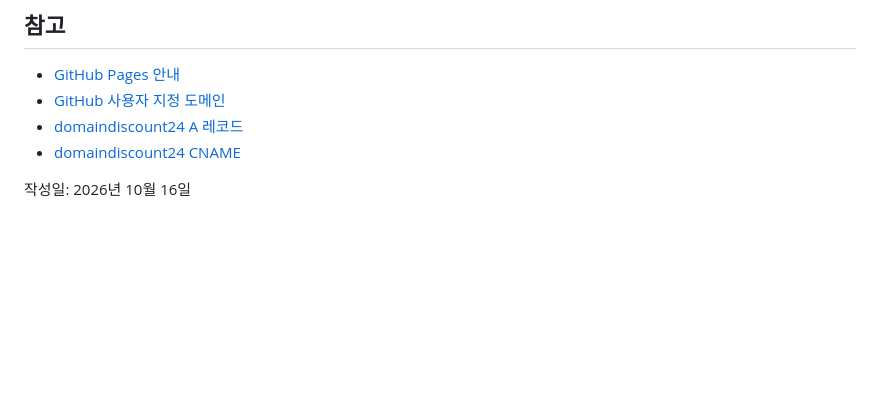
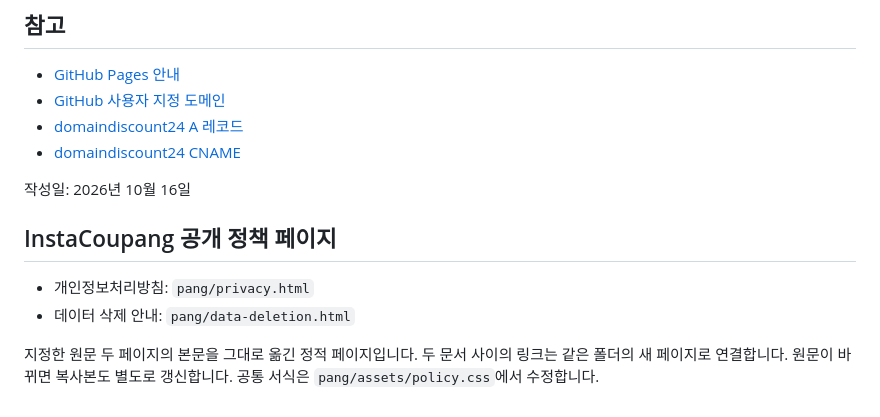
Before and after one commit to devmongkr/devmongkr.github.io, a Markdown page: README.md, the part around the change. Drawn GitHub-style; blank space fills up the shorter version.

Commit message:
Document InstaCoupang policy page URLs

```diff
--- a/README.md
+++ b/README.md
@@ -84,3 +84,10 @@ GitHub Pages가 도메인 인증서를 준비하면 **Settings → Pages → Enf
 - [domaindiscount24 CNAME](https://support.domaindiscount24.com/hc/en-gb/articles/4409759297553-How-and-where-can-I-enter-a-CNAME-entry)
 
 작성일: 2026년 10월 16일
+
+## InstaCoupang 공개 정책 페이지
+
+- 개인정보처리방침: `pang/privacy.html`
+- 데이터 삭제 안내: `pang/data-deletion.html`
+
+지정한 원문 두 페이지의 본문을 그대로 옮긴 정적 페이지입니다. 두 문서 사이의 링크는 같은 폴더의 새 페이지로 연결합니다. 원문이 바뀌면 복사본도 별도로 갱신합니다. 공통 서식은 `pang/assets/policy.css`에서 수정합니다.
```
